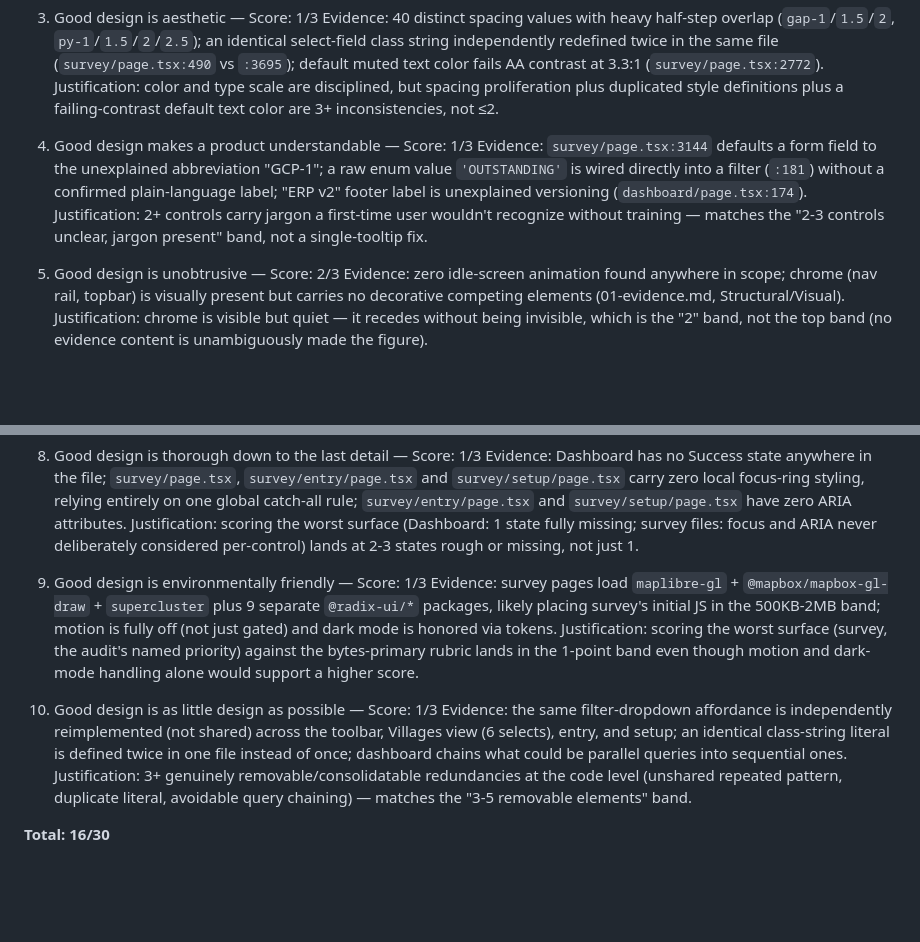
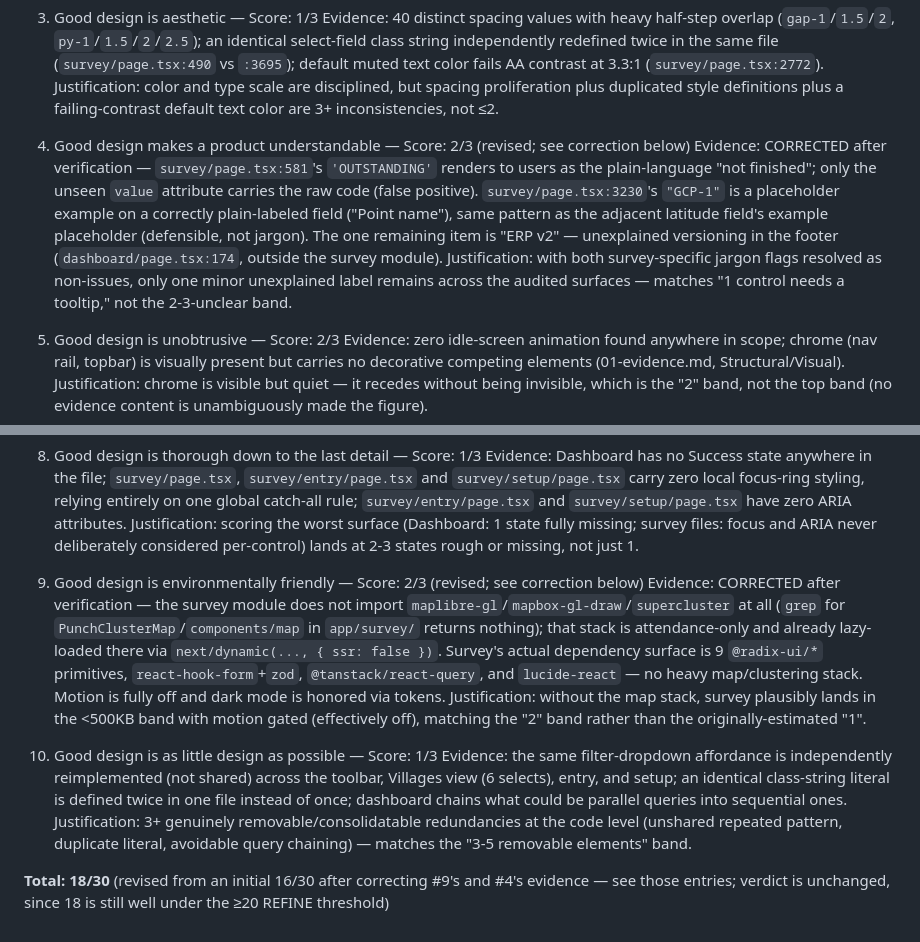
Before and after one commit to srsskumar/silverlineERP, a Markdown page: DESIGN-IS-2026-10-03/02-scorecard.md, 2 parts joined by grey strips. GitHub-like rendering; blank space fills up the shorter version.

```diff
--- a/DESIGN-IS-2026-10-03/02-scorecard.md
+++ b/DESIGN-IS-2026-10-03/02-scorecard.md
@@ -12,9 +12,9 @@
    Evidence: 40 distinct spacing values with heavy half-step overlap (`gap-1`/`1.5`/`2`, `py-1`/`1.5`/`2`/`2.5`); an identical select-field class string independently redefined twice in the same file (`survey/page.tsx:490` vs `:3695`); default muted text color fails AA contrast at 3.3:1 (`survey/page.tsx:2772`).
    Justification: color and type scale are disciplined, but spacing proliferation plus duplicated style definitions plus a failing-contrast default text color are 3+ inconsistencies, not ≤2.
 
-4. Good design makes a product understandable — Score: 1/3
-   Evidence: `survey/page.tsx:3144` defaults a form field to the unexplained abbreviation "GCP-1"; a raw enum value `'OUTSTANDING'` is wired directly into a filter (`:181`) without a confirmed plain-language label; "ERP v2" footer label is unexplained versioning (`dashboard/page.tsx:174`).
-   Justification: 2+ controls carry jargon a first-time user wouldn't recognize without training — matches the "2-3 controls unclear, jargon present" band, not a single-tooltip fix.
+4. Good design makes a product understandable — Score: 2/3 (revised; see correction below)
+   Evidence: CORRECTED after verification — `survey/page.tsx:581`'s `'OUTSTANDING'` renders to users as the plain-language "not finished"; only the unseen `value` attribute carries the raw code (false positive). `survey/page.tsx:3230`'s `"GCP-1"` is a placeholder example on a correctly plain-labeled field ("Point name"), same pattern as the adjacent latitude field's example placeholder (defensible, not jargon). The one remaining item is "ERP v2" — unexplained versioning in the footer (`dashboard/page.tsx:174`, outside the survey module).
+   Justification: with both survey-specific jargon flags resolved as non-issues, only one minor unexplained label remains across the audited surfaces — matches "1 control needs a tooltip," not the 2-3-unclear band.
 
 5. Good design is unobtrusive — Score: 2/3
    Evidence: zero idle-screen animation found anywhere in scope; chrome (nav rail, topbar) is visually present but carries no decorative competing elements (01-evidence.md, Structural/Visual).
@@ -32,12 +32,12 @@
    Evidence: Dashboard has no Success state anywhere in the file; `survey/page.tsx`, `survey/entry/page.tsx` and `survey/setup/page.tsx` carry zero local focus-ring styling, relying entirely on one global catch-all rule; `survey/entry/page.tsx` and `survey/setup/page.tsx` have zero ARIA attributes.
    Justification: scoring the worst surface (Dashboard: 1 state fully missing; survey files: focus and ARIA never deliberately considered per-control) lands at 2-3 states rough or missing, not just 1.
 
-9. Good design is environmentally friendly — Score: 1/3
-   Evidence: survey pages load `maplibre-gl` + `@mapbox/mapbox-gl-draw` + `supercluster` plus 9 separate `@radix-ui/*` packages, likely placing survey's initial JS in the 500KB-2MB band; motion is fully off (not just gated) and dark mode is honored via tokens.
-   Justification: scoring the worst surface (survey, the audit's named priority) against the bytes-primary rubric lands in the 1-point band even though motion and dark-mode handling alone would support a higher score.
+9. Good design is environmentally friendly — Score: 2/3 (revised; see correction below)
+   Evidence: CORRECTED after verification — the survey module does not import `maplibre-gl`/`mapbox-gl-draw`/`supercluster` at all (`grep` for `PunchClusterMap`/`components/map` in `app/survey/` returns nothing); that stack is attendance-only and already lazy-loaded there via `next/dynamic(..., { ssr: false })`. Survey's actual dependency surface is 9 `@radix-ui/*` primitives, `react-hook-form`+`zod`, `@tanstack/react-query`, and `lucide-react` — no heavy map/clustering stack. Motion is fully off and dark mode is honored via tokens.
+   Justification: without the map stack, survey plausibly lands in the <500KB band with motion gated (effectively off), matching the "2" band rather than the originally-estimated "1".
 
 10. Good design is as little design as possible — Score: 1/3
     Evidence: the same filter-dropdown affordance is independently reimplemented (not shared) across the toolbar, Villages view (6 selects), entry, and setup; an identical class-string literal is defined twice in one file instead of once; dashboard chains what could be parallel queries into sequential ones.
     Justification: 3+ genuinely removable/consolidatable redundancies at the code level (unshared repeated pattern, duplicate literal, avoidable query chaining) — matches the "3-5 removable elements" band.
 
-**Total: 16/30**
+**Total: 18/30** (revised from an initial 16/30 after correcting #9's and #4's evidence — see those entries; verdict is unchanged, since 18 is still well under the ≥20 REFINE threshold)
```
Also changed, not shown: DESIGN-IS-2026-10-03/03-verdict.md (+5 -5 lines), DESIGN-IS-2026-10-03/04-handoff-prompt.md (+3 -4 lines).
